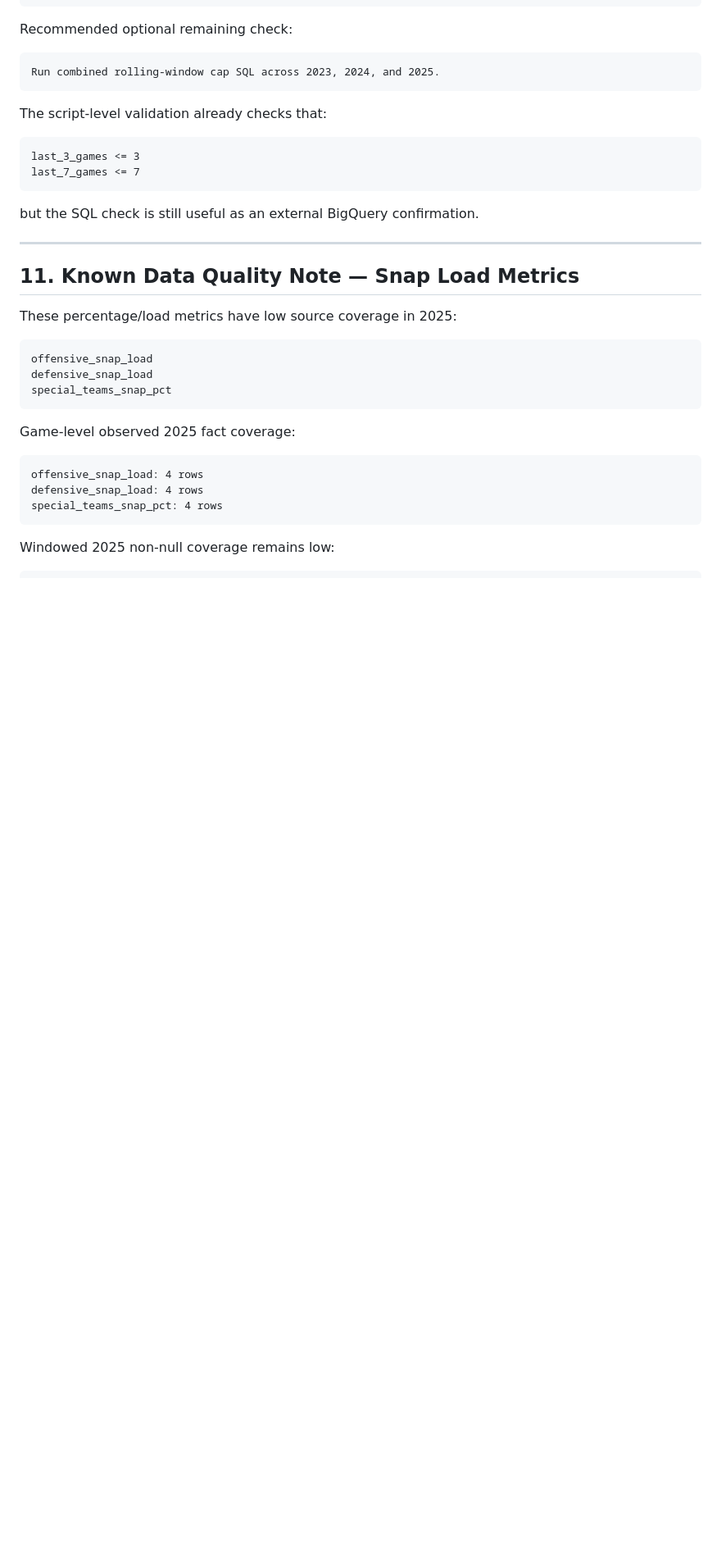
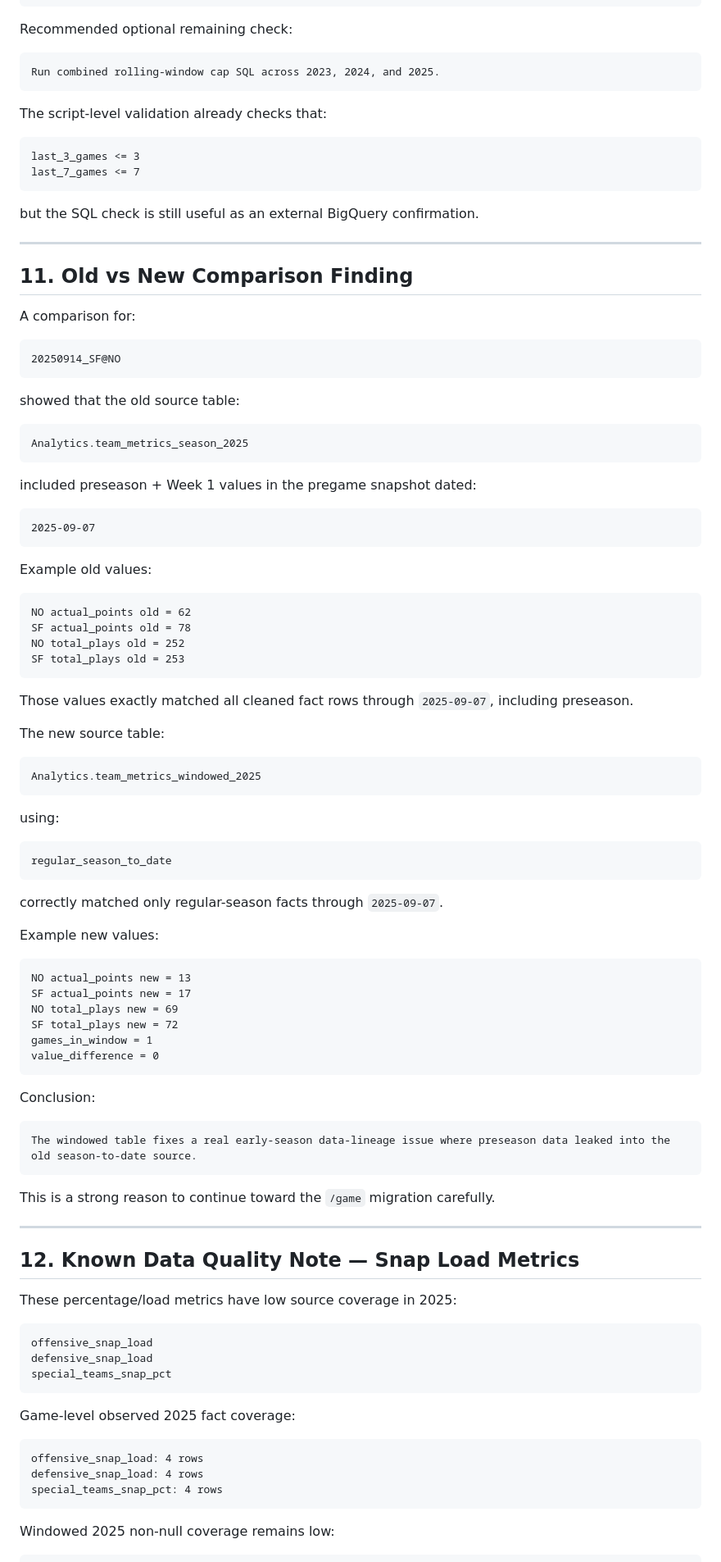
Before and after one commit to csells10/meow, a Markdown page: backend handoff.md, the part around one of its changes. Shown at 82% size. Drawn GitHub-style; blank space fills up the shorter version.

Commit message:
last minor changes

````diff
--- a/backend handoff.md
+++ b/backend handoff.md
@@ -670,7 +668,73 @@ but the SQL check is still useful as an external BigQuery confirmation.
 
 ---
 
-## 11. Known Data Quality Note — Snap Load Metrics
+## 11. Old vs New Comparison Finding
+
+A comparison for:
+
+```text
+20250914_SF@NO
+```
+
+showed that the old source table:
+
+```text
+Analytics.team_metrics_season_2025
+```
+
+included preseason + Week 1 values in the pregame snapshot dated:
+
+```text
+2025-09-07
+```
+
+Example old values:
+
+```text
+NO actual_points old = 62
+SF actual_points old = 78
+NO total_plays old = 252
+SF total_plays old = 253
+```
+
+Those values exactly matched all cleaned fact rows through `2025-09-07`, including preseason.
+
+The new source table:
+
+```text
+Analytics.team_metrics_windowed_2025
+```
+
+using:
+
+```text
+regular_season_to_date
+```
+
+correctly matched only regular-season facts through `2025-09-07`.
+
+Example new values:
+
+```text
+NO actual_points new = 13
+SF actual_points new = 17
+NO total_plays new = 69
+SF total_plays new = 72
+games_in_window = 1
+value_difference = 0
+```
+
+Conclusion:
+
+```text
+The windowed table fixes a real early-season data-lineage issue where preseason data leaked into the old season-to-date source.
+```
+
+This is a strong reason to continue toward the `/game` migration carefully.
+
+---
+
+## 12. Known Data Quality Note — Snap Load Metrics
 
 These percentage/load metrics have low source coverage in 2025:
 
````
Also changed, not shown: other parts of backend handoff.md (+12 -13 lines).
